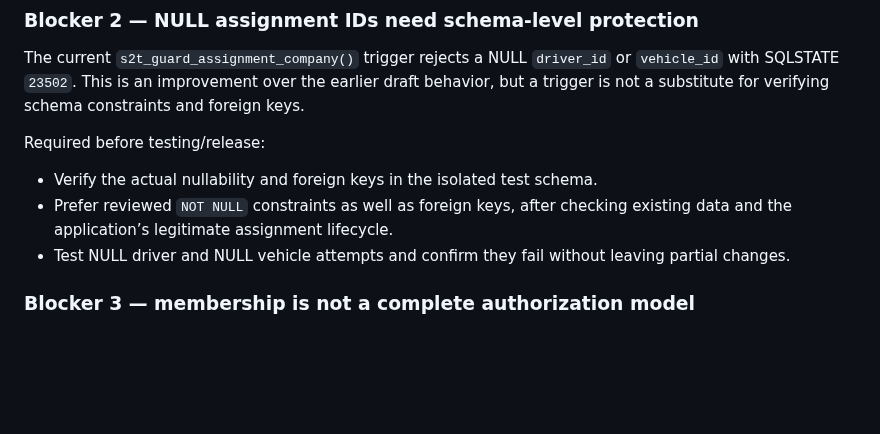
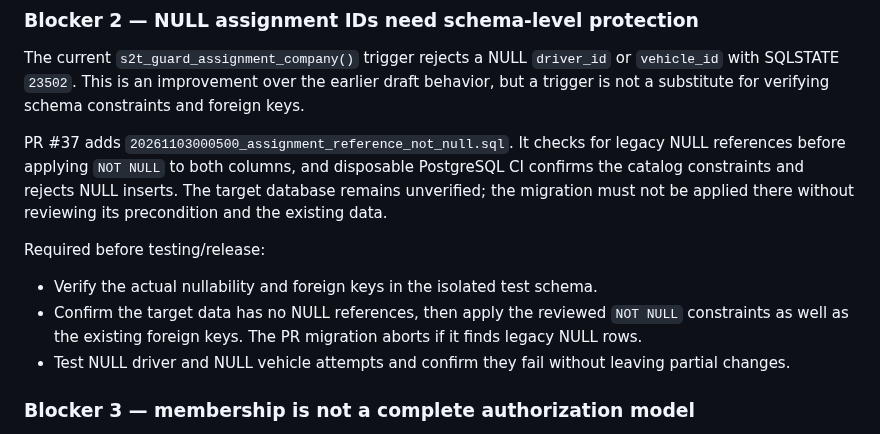
Before and after one commit to simplicity2take-ui/simplicity2take-fleet, a Markdown page: docs/company-migration-review.md, the part around the change. GitHub-like rendering; blank space fills up the shorter version.

Commit message:
docs: document assignment not-null migration gate

```diff
--- a/docs/company-migration-review.md
+++ b/docs/company-migration-review.md
@@ -18,9 +18,11 @@ Transfers with history remain intentionally fail-closed. A future controlled tra
 
 The current `s2t_guard_assignment_company()` trigger rejects a NULL `driver_id` or `vehicle_id` with SQLSTATE `23502`. This is an improvement over the earlier draft behavior, but a trigger is not a substitute for verifying schema constraints and foreign keys.
 
+PR #37 adds `20261103000500_assignment_reference_not_null.sql`. It checks for legacy NULL references before applying `NOT NULL` to both columns, and disposable PostgreSQL CI confirms the catalog constraints and rejects NULL inserts. The target database remains unverified; the migration must not be applied there without reviewing its precondition and the existing data.
+
 Required before testing/release:
 - Verify the actual nullability and foreign keys in the isolated test schema.
-- Prefer reviewed `NOT NULL` constraints as well as foreign keys, after checking existing data and the application’s legitimate assignment lifecycle.
+- Confirm the target data has no NULL references, then apply the reviewed `NOT NULL` constraints as well as the existing foreign keys. The PR migration aborts if it finds legacy NULL rows.
 - Test NULL driver and NULL vehicle attempts and confirm they fail without leaving partial changes.
 
 ### Blocker 3 — membership is not a complete authorization model
```
